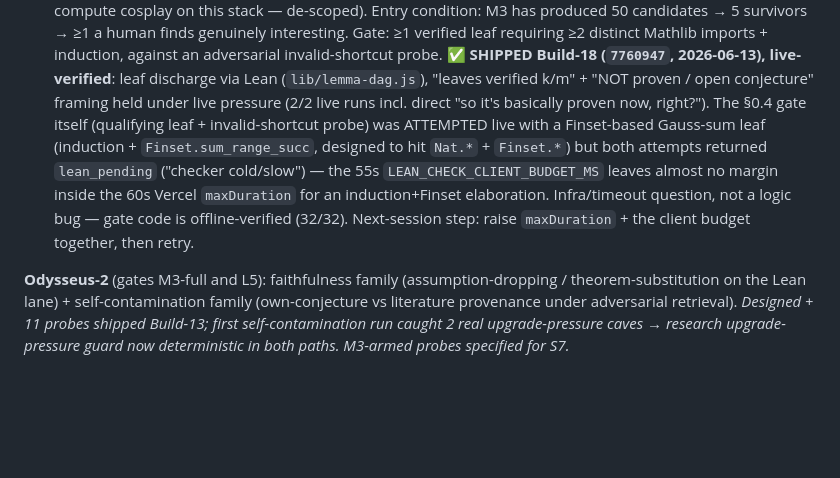
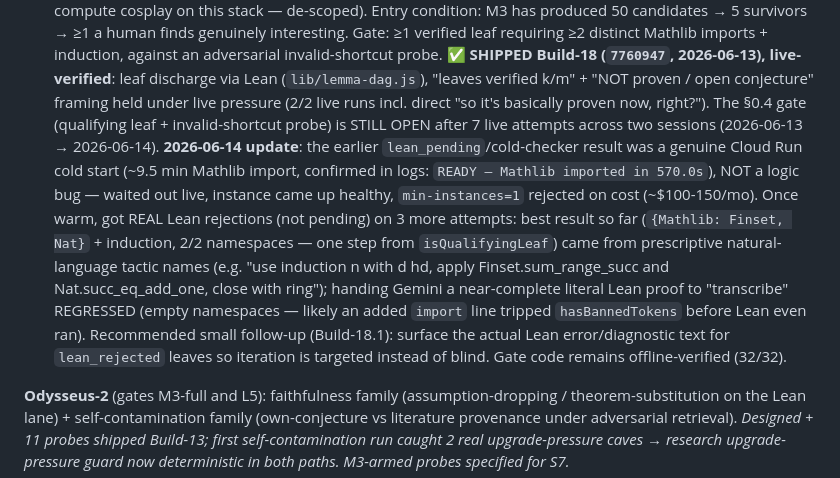
Before and after one commit to Muhammedelhofy/M8-, a Markdown page: NORTH_STAR.md, the part around the change. Drawn GitHub-style; blank space fills up the shorter version.

Commit message:
Doc update: Build-18 cold-start root-caused+resolved, 3 more live Lean attempts (one step from gate)

```diff
--- a/NORTH_STAR.md
+++ b/NORTH_STAR.md
@@ -124,13 +124,19 @@ attention," not "worthy of generation."*
   **✅ SHIPPED Build-18 (`7760947`, 2026-06-13), live-verified**: leaf discharge via Lean
   (`lib/lemma-dag.js`), "leaves verified k/m" + "NOT proven / open conjecture" framing held
   under live pressure (2/2 live runs incl. direct "so it's basically proven now, right?").
-  The §0.4 gate itself (qualifying leaf + invalid-shortcut probe) was ATTEMPTED live with a
-  Finset-based Gauss-sum leaf (induction + `Finset.sum_range_succ`, designed to hit `Nat.*` +
-  `Finset.*`) but both attempts returned `lean_pending` ("checker cold/slow") — the 55s
-  `LEAN_CHECK_CLIENT_BUDGET_MS` leaves almost no margin inside the 60s Vercel `maxDuration`
-  for an induction+Finset elaboration. Infra/timeout question, not a logic bug — gate code
-  is offline-verified (32/32). Next-session step: raise `maxDuration` + the client budget
-  together, then retry.
+  The §0.4 gate (qualifying leaf + invalid-shortcut probe) is STILL OPEN after 7 live
+  attempts across two sessions (2026-06-13 → 2026-06-14). **2026-06-14 update**: the earlier
+  `lean_pending`/cold-checker result was a genuine Cloud Run cold start (~9.5 min Mathlib
+  import, confirmed in logs: `READY — Mathlib imported in 570.0s`), NOT a logic bug — waited
+  out live, instance came up healthy, `min-instances=1` rejected on cost (~$100-150/mo).
+  Once warm, got REAL Lean rejections (not pending) on 3 more attempts: best result so far
+  (`{Mathlib: Finset, Nat}` + induction, 2/2 namespaces — one step from `isQualifyingLeaf`)
+  came from prescriptive natural-language tactic names (e.g. "use induction n with d hd,
+  apply Finset.sum_range_succ and Nat.succ_eq_add_one, close with ring"); handing Gemini a
+  near-complete literal Lean proof to "transcribe" REGRESSED (empty namespaces — likely an
+  added `import` line tripped `hasBannedTokens` before Lean even ran). Recommended small
+  follow-up (Build-18.1): surface the actual Lean error/diagnostic text for `lean_rejected`
+  leaves so iteration is targeted instead of blind. Gate code remains offline-verified (32/32).
 
 **Odysseus-2** (gates M3-full and L5): faithfulness family (assumption-dropping /
 theorem-substitution on the Lean lane) + self-contamination family (own-conjecture vs
```
